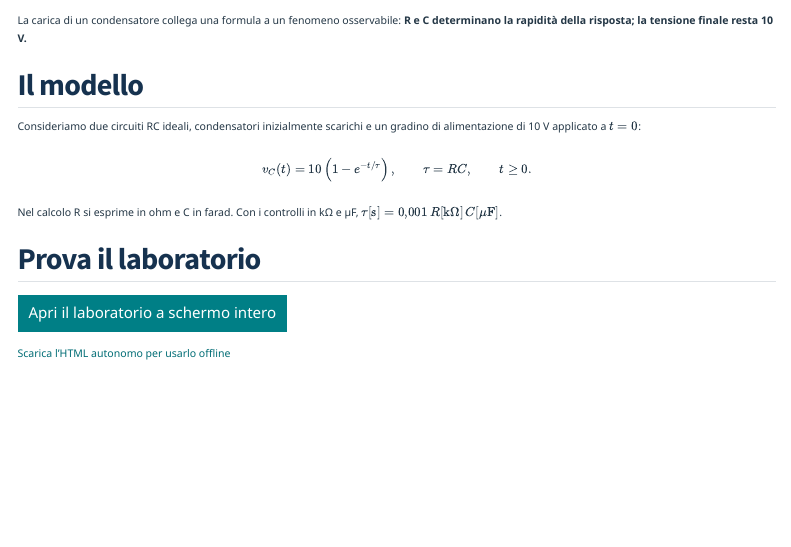
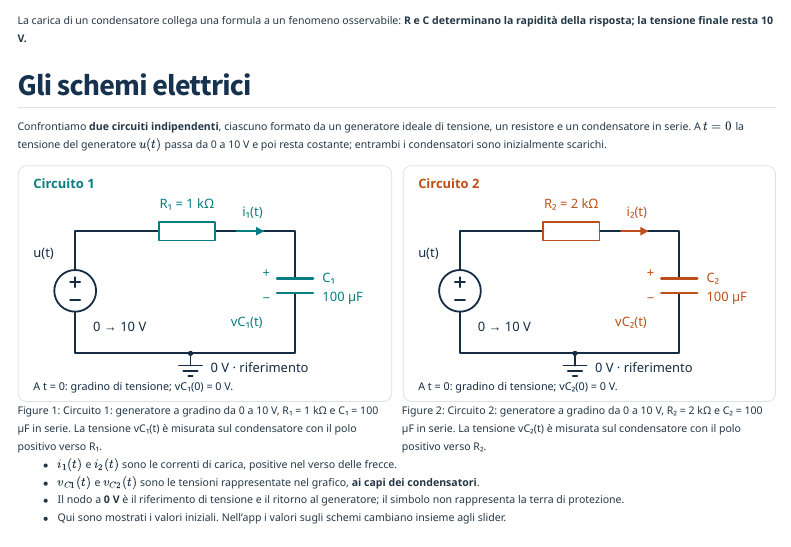
Before and after one commit to dbonicoli-droid/didattica-interattiva, a Quarto document (laboratori/rc.qmd): the page in a window 1100 px wide, from its top. Rendered offline with R 4.5, knitr and Pandoc in place of Quarto, with nearby package versions; menus at the side of the page are left out.

Commit message:
Aggiunge schemi elettrici al laboratorio RC e regola didattica

```diff
--- a/laboratori/rc.qmd
+++ b/laboratori/rc.qmd
@@ -5,6 +5,23 @@ description: "Esplora costante di tempo, carica del condensatore e ruolo delle s
 
 La carica di un condensatore collega una formula a un fenomeno osservabile:
 **R e C determinano la rapidità della risposta; la tensione finale resta 10 V.**
+
+## Gli schemi elettrici
+
+Confrontiamo **due circuiti indipendenti**, ciascuno formato da un generatore ideale di tensione, un resistore e un condensatore in serie. A $t=0$ la tensione del generatore $u(t)$ passa da 0 a 10 V e poi resta costante; entrambi i condensatori sono inizialmente scarichi.
+
+:::: {.rc-schematics}
+
+![Circuito 1: generatore a gradino da 0 a 10 V, R₁ = 1 kΩ e C₁ = 100 µF in serie. La tensione vC₁(t) è misurata sul condensatore con il polo positivo verso R₁.](../assets/rc/circuito-1.svg){#fig-circuito-rc-1}
+
+![Circuito 2: generatore a gradino da 0 a 10 V, R₂ = 2 kΩ e C₂ = 100 µF in serie. La tensione vC₂(t) è misurata sul condensatore con il polo positivo verso R₂.](../assets/rc/circuito-2.svg){#fig-circuito-rc-2}
+
+::::
+
+- $i_1(t)$ e $i_2(t)$ sono le correnti di carica, positive nel verso delle frecce.
+- $v_{C1}(t)$ e $v_{C2}(t)$ sono le tensioni rappresentate nel grafico, **ai capi dei condensatori**.
+- Il nodo a **0 V** è il riferimento di tensione e il ritorno al generatore; il simbolo non rappresenta la terra di protezione.
+- Qui sono mostrati i valori iniziali. Nell'app i valori sugli schemi cambiano insieme agli slider.
 
 ## Il modello
 
--- a/styles.css
+++ b/styles.css
@@ -12,3 +12,5 @@
 .process-map .map-card{padding:1rem}.process-map h3{font-size:1.05rem}
 @media(max-width:750px){.learning-map,.process-map{grid-template-columns:1fr}.map-card{padding:1.1rem}.course-background main::before{background-size:100% auto;background-repeat:repeat-y}}
 @media print{.learning-map,.process-map{display:block}.map-card{break-inside:avoid;margin-bottom:1rem}}
+
+.rc-schematics{display:grid;grid-template-columns:repeat(2,minmax(0,1fr));gap:1rem}.rc-schematics figure{margin:.5rem 0}.rc-schematics figcaption{font-size:.85rem}@media(max-width:800px){.rc-schematics{grid-template-columns:1fr}}
```
Also changed, not shown: AGENTS.md (+2 -0 lines), assets/rc/circuito-1.svg (added), assets/rc/circuito-2.svg (added), laboratori/rc/index.html, 1 other file.
